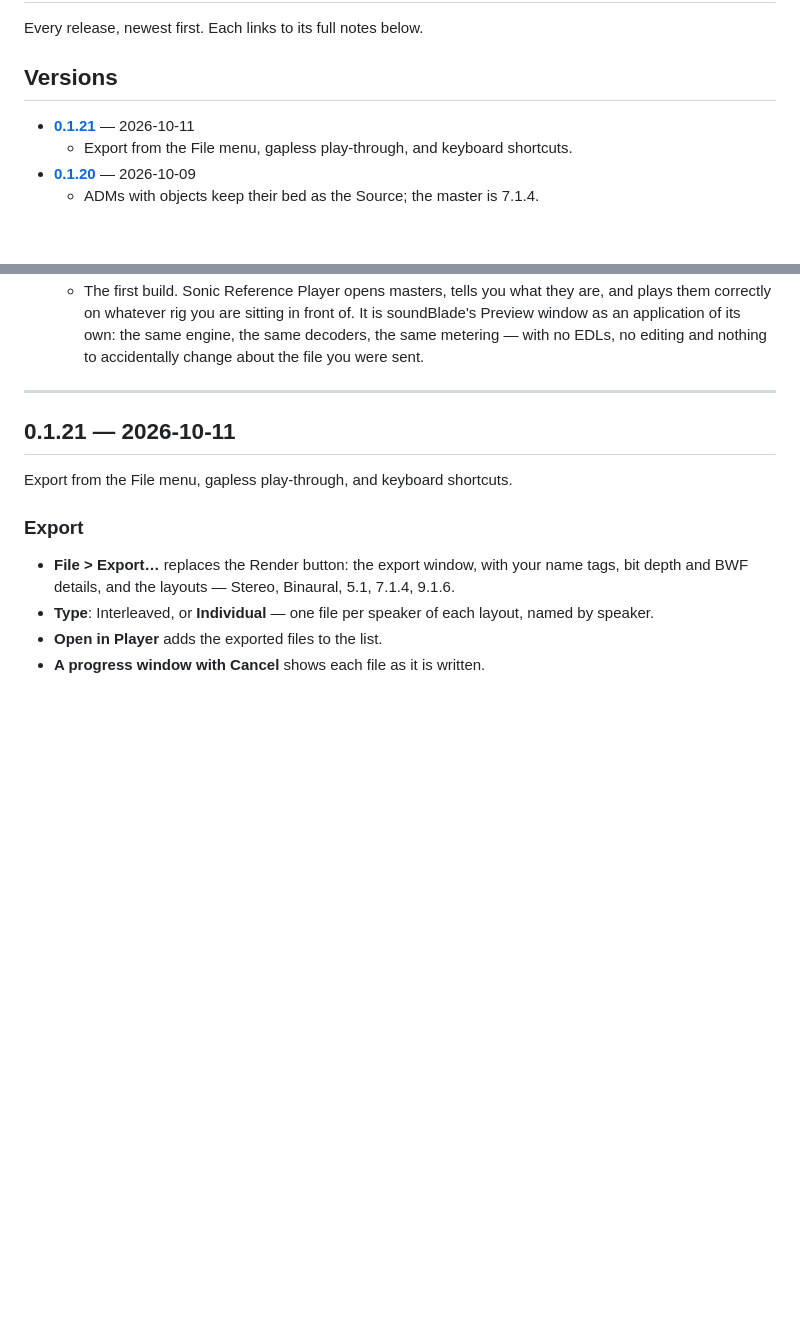
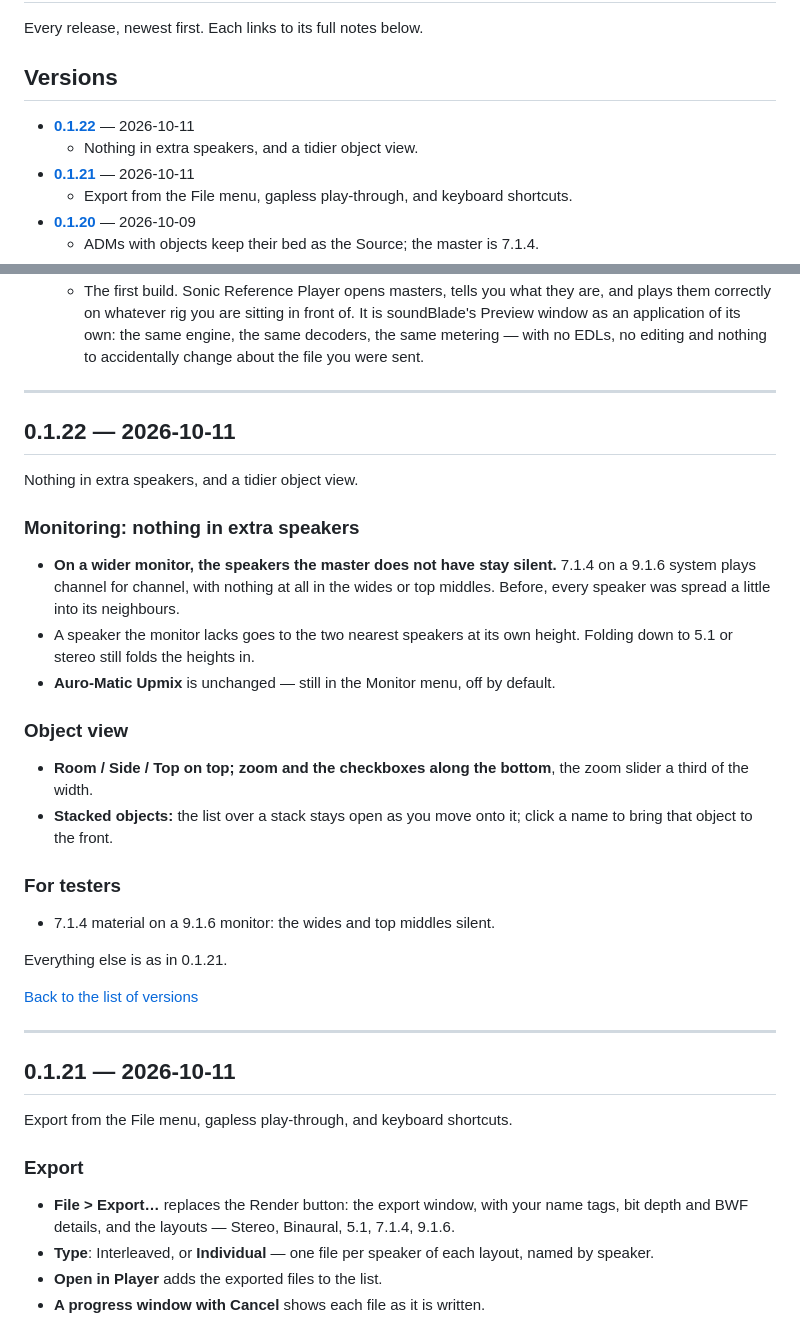
Before and after one commit to streamsoft-inc/SonicReferencePlayer-releases, a Markdown page: RELEASE-NOTES.md, 2 parts joined by grey strips. Rendered like a GitHub page; blank space fills up the shorter version.

Commit message:
Release notes: RELEASE-NOTES.md

```diff
--- a/RELEASE-NOTES.md
+++ b/RELEASE-NOTES.md
@@ -5,6 +5,8 @@ Every release, newest first. Each links to its full notes below.
 <a name="versions"></a>
 ## Versions
 
+- **[0.1.22](#v0-1-22)** — 2026-10-11
+  - Nothing in extra speakers, and a tidier object view.
 - **[0.1.21](#v0-1-21)** — 2026-10-11
   - Export from the File menu, gapless play-through, and keyboard shortcuts.
 - **[0.1.20](#v0-1-20)** — 2026-10-09
@@ -49,6 +51,39 @@ Every release, newest first. Each links to its full notes below.
   - Video files, an About window, and updates where you would look for them.
 - **[0.1.0](#v0-1-0)** — 2026-09-20
   - The first build. Sonic Reference Player opens masters, tells you what they are, and plays them correctly on whatever rig you are sitting in front of. It is soundBlade's Preview window as an application of its own: the same engine, the same decoders, the same metering — with no EDLs, no editing and nothing to accidentally change about the file you were sent.
+
+---
+
+<a name="v0-1-22"></a>
+## 0.1.22 — 2026-10-11
+
+Nothing in extra speakers, and a tidier object view.
+
+### Monitoring: nothing in extra speakers
+
+- **On a wider monitor, the speakers the master does not have stay silent.**
+  7.1.4 on a 9.1.6 system plays channel for channel, with nothing at all in
+  the wides or top middles. Before, every speaker was spread a little into its
+  neighbours.
+- A speaker the monitor lacks goes to the two nearest speakers at its own
+  height. Folding down to 5.1 or stereo still folds the heights in.
+- **Auro-Matic Upmix** is unchanged — still in the Monitor menu, off by
+  default.
+
+### Object view
+
+- **Room / Side / Top on top; zoom and the checkboxes along the bottom**, the
+  zoom slider a third of the width.
+- **Stacked objects:** the list over a stack stays open as you move onto it;
+  click a name to bring that object to the front.
+
+### For testers
+
+- 7.1.4 material on a 9.1.6 monitor: the wides and top middles silent.
+
+Everything else is as in 0.1.21.
+
+[Back to the list of versions](#versions)
 
 ---
 
```
